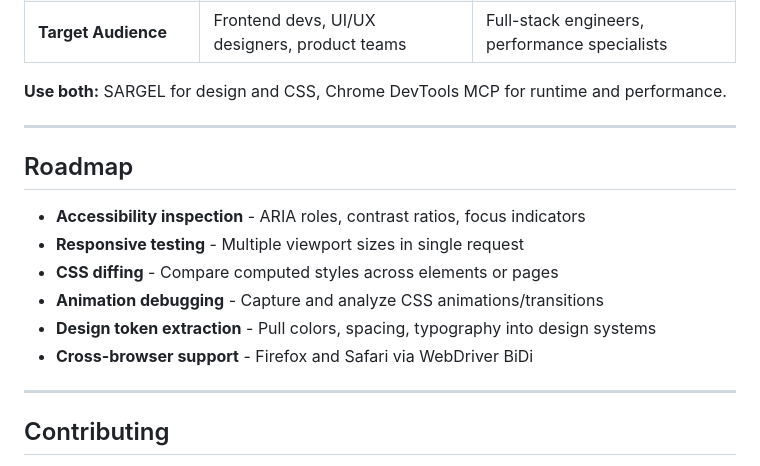
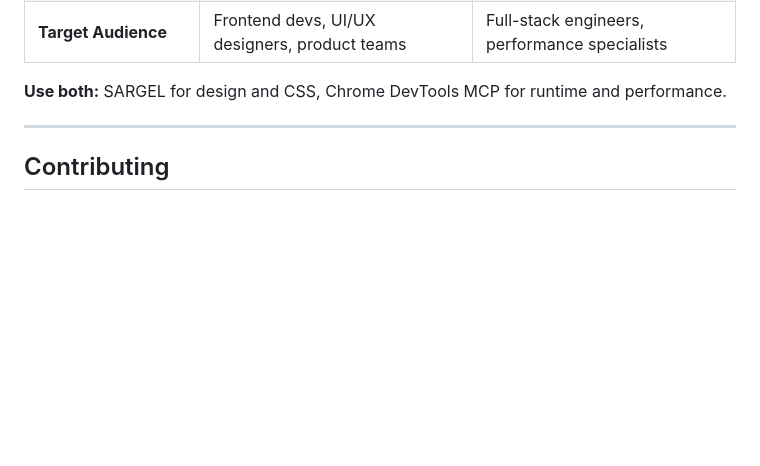
Before and after one commit to ofriw/sargel, a Markdown page: README.md, the part around the change. Rendered like a GitHub page; blank space fills up the shorter version.

```diff
--- a/README.md
+++ b/README.md
@@ -310,17 +310,6 @@ CDP provides accurate computed styles, precise box model data, and reliable cros
 
 ---
 
-## Roadmap
-
-- **Accessibility inspection** - ARIA roles, contrast ratios, focus indicators
-- **Responsive testing** - Multiple viewport sizes in single request
-- **CSS diffing** - Compare computed styles across elements or pages
-- **Animation debugging** - Capture and analyze CSS animations/transitions
-- **Design token extraction** - Pull colors, spacing, typography into design systems
-- **Cross-browser support** - Firefox and Safari via WebDriver BiDi
-
----
-
 ## Contributing
 
 SARGEL is 100% AI-generated and welcomes contributions! Whether you're fixing bugs, adding features, or improving documentation, your help makes visual debugging better for everyone.
```
